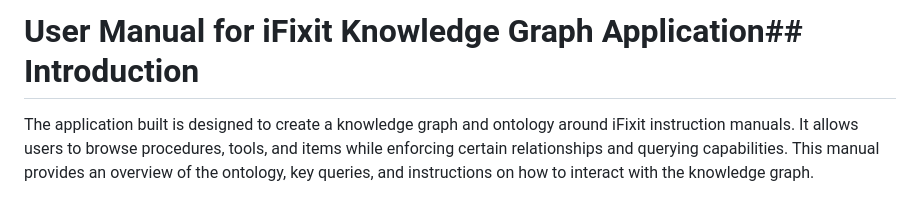
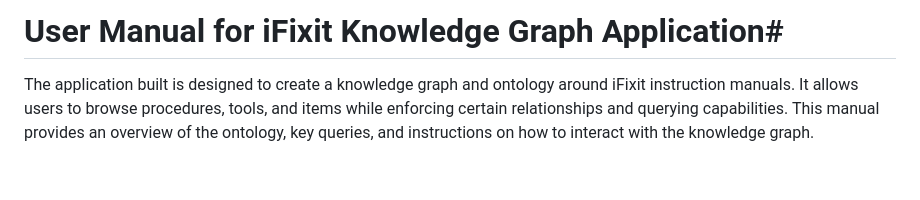
Before and after one commit to Divrr/CITS3005-project, a Markdown page: manual.md, the part around the change. GitHub-like rendering; blank space fills up the shorter version.

```diff
--- a/manual.md
+++ b/manual.md
@@ -1,5 +1,5 @@
 
-# User Manual for iFixit Knowledge Graph Application## Introduction
+# User Manual for iFixit Knowledge Graph Application#
 The application built is designed to create a knowledge graph and ontology around iFixit instruction manuals.  It allows users to browse procedures, tools, and items while enforcing certain relationships and querying capabilities. This manual provides an overview of the ontology, key queries, and instructions on how to interact with the knowledge graph.
 
 ## Overview of the Schema and Ontology Rules
```
